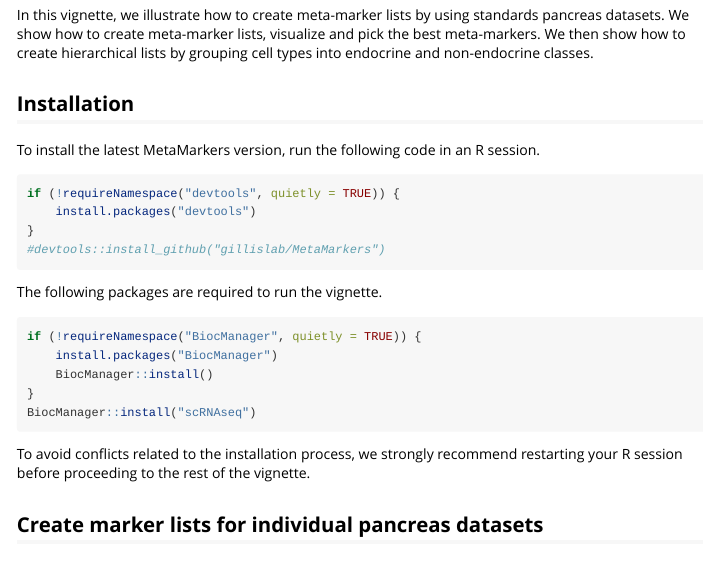
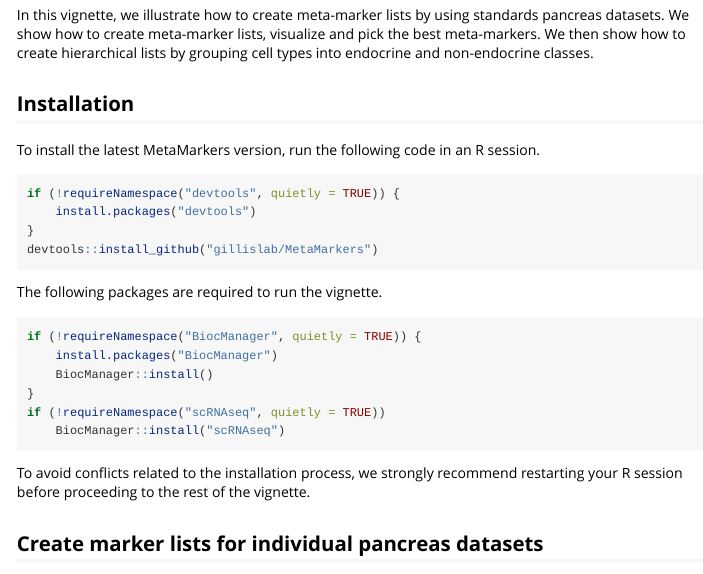
Before and after one commit to gillislab/MetaMarkers, an R Markdown document (vignettes/MetaMarkers.Rmd): the page in a window 1100 px wide, from 500 px down. Rendered offline with R 4.5, knitr and Pandoc, with nearby package versions; some code elsewhere in the file could not run offline.

Commit message:
Skip installation process in vignette

````diff
--- a/vignettes/MetaMarkers.Rmd
+++ b/vignettes/MetaMarkers.Rmd
@@ -39,21 +39,22 @@ In this vignette, we illustrate how to create meta-marker lists by using standar
 
 To install the latest MetaMarkers version, run the following code in an R session.
 
-```{r install_metamarkers, message=FALSE}
+```{r install_metamarkers, message=FALSE, eval=FALSE}
 if (!requireNamespace("devtools", quietly = TRUE)) {
     install.packages("devtools")
 }
-#devtools::install_github("gillislab/MetaMarkers")
+devtools::install_github("gillislab/MetaMarkers")
 ```
 
 The following packages are required to run the vignette.
 
-```{r install_dependencies, message=FALSE}
+```{r install_dependencies, message=FALSE, eval=FALSE}
 if (!requireNamespace("BiocManager", quietly = TRUE)) {
     install.packages("BiocManager")
     BiocManager::install()
 }
-BiocManager::install("scRNAseq")
+if (!requireNamespace("scRNAseq", quietly = TRUE))
+    BiocManager::install("scRNAseq")
 ```
 
 To avoid conflicts related to the installation process, we strongly recommend restarting your R session before proceeding to the rest of the vignette.
````
